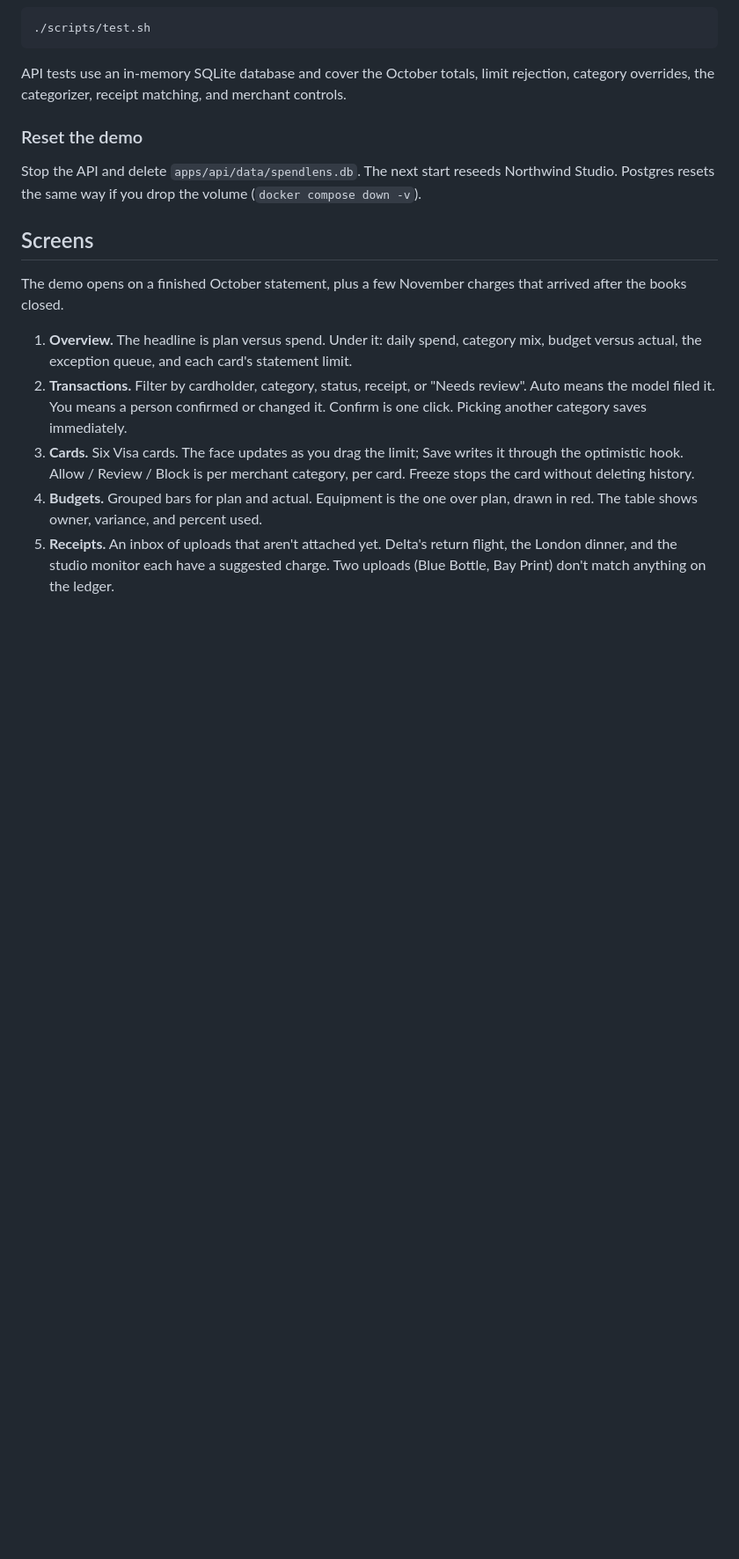
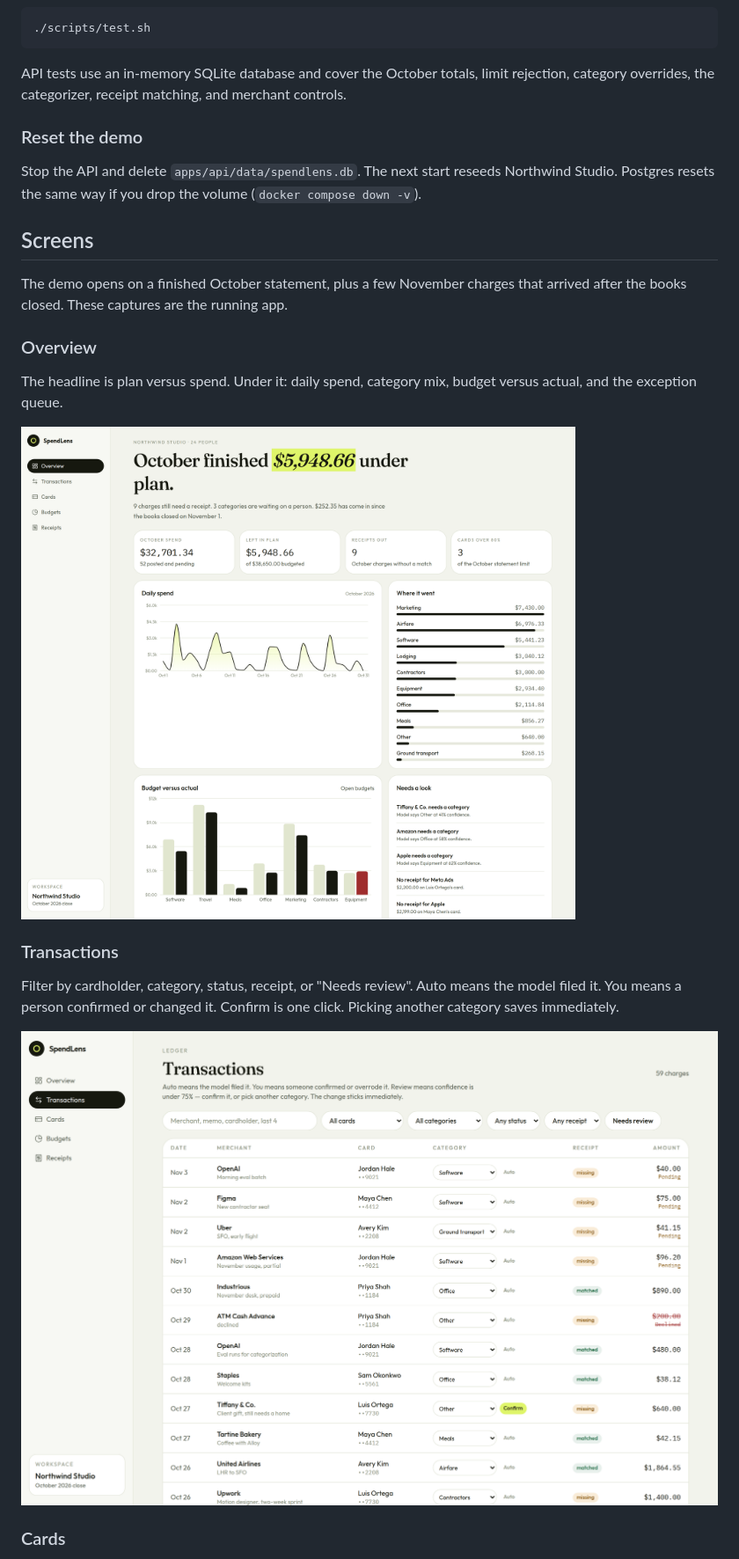
Before and after one commit to vishanthashok/spendlens, a Markdown page: README.md, the part around one of its changes. Shown at 88% size. GitHub-like rendering; pictures changed too: docs/screenshots/overview.png (added), docs/screenshots/transactions.png (added); blank space fills up the shorter version.

```diff
--- a/README.md
+++ b/README.md
@@ -48,10 +50,19 @@ Stop the API and delete `apps/api/data/spendlens.db`. The next start reseeds Nor
 
 ## Screens
 
-The demo opens on a finished October statement, plus a few November charges that arrived after the books closed.
+The demo opens on a finished October statement, plus a few November charges that arrived after the books closed. These captures are the running app.
 
-1. **Overview.** The headline is plan versus spend. Under it: daily spend, category mix, budget versus actual, the exception queue, and each card's statement limit.
-2. **Transactions.** Filter by cardholder, category, status, receipt, or "Needs review". Auto means the model filed it. You means a person confirmed or changed it. Confirm is one click. Picking another category saves immediately.
-3. **Cards.** Six Visa cards. The face updates as you drag the limit; Save writes it through the optimistic hook. Allow / Review / Block is per merchant category, per card. Freeze stops the card without deleting history.
-4. **Budgets.** Grouped bars for plan and actual. Equipment is the one over plan, drawn in red. The table shows owner, variance, and percent used.
-5. **Receipts.** An inbox of uploads that aren't attached yet. Delta's return flight, the London dinner, and the studio monitor each have a suggested charge. Two uploads (Blue Bottle, Bay Print) don't match anything on the ledger.
+### Overview
+
+The headline is plan versus spend. Under it: daily spend, category mix, budget versus actual, and the exception queue.
+
+![Overview](docs/screenshots/overview.png)
+
+### Transactions
+
+Filter by cardholder, category, status, receipt, or "Needs review". Auto means the model filed it. You means a person confirmed or changed it. Confirm is one click. Picking another category saves immediately.
+
+![Transactions](docs/screenshots/transactions.png)
+
+### Cards
+
```
Also changed, not shown: other parts of README.md (+16 -1 lines), docs/screenshots/cards.png (added), docs/screenshots/receipts.png (added), 1 other file.
